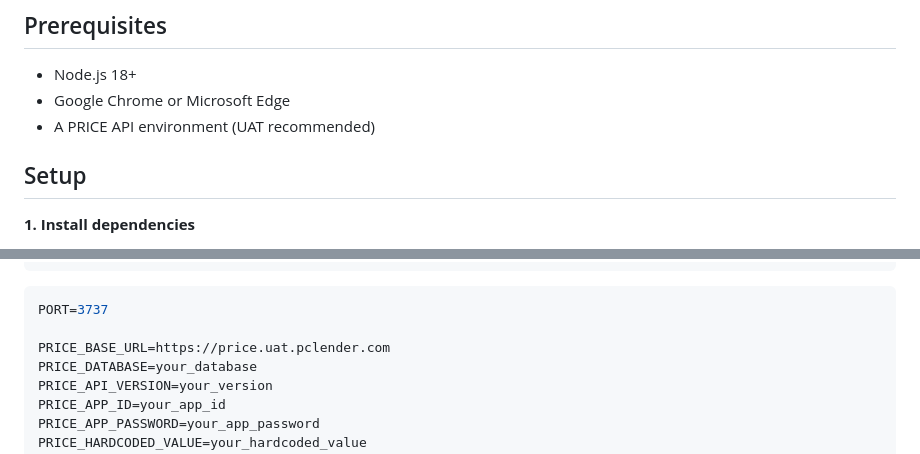
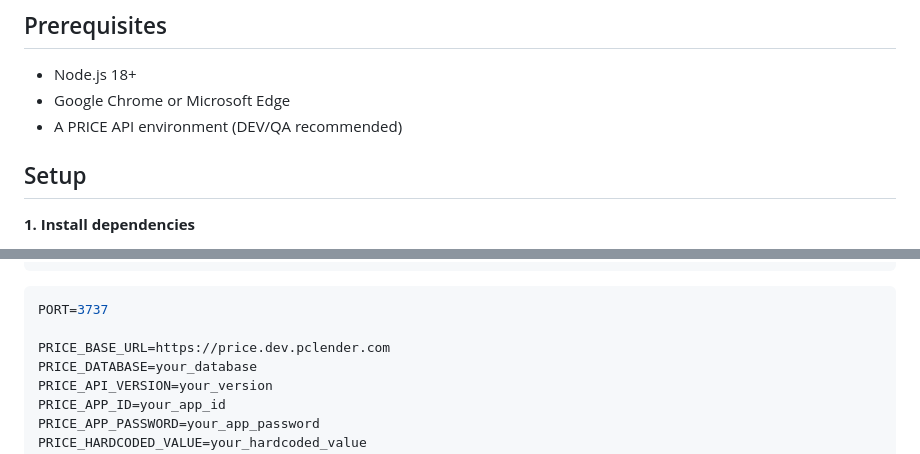
Before and after one commit to grantmusic/price-stress-test, a Markdown page: README.md, 2 parts joined by grey strips. GitHub-like rendering.

````diff
--- a/README.md
+++ b/README.md
@@ -10,7 +10,7 @@ Each test spawns PRICE sessions at a configurable rate. Each session logs in, ru
 
 - Node.js 18+
 - Google Chrome or Microsoft Edge
-- A PRICE API environment (UAT recommended)
+- A PRICE API environment (DEV/QA recommended)
 
 ## Setup
 
@@ -29,7 +29,7 @@ cp .env.example .env
 ```env
 PORT=3737
 
-PRICE_BASE_URL=https://price.uat.pclender.com
+PRICE_BASE_URL=https://price.dev.pclender.com
 PRICE_DATABASE=your_database
 PRICE_API_VERSION=your_version
 PRICE_APP_ID=your_app_id
````
